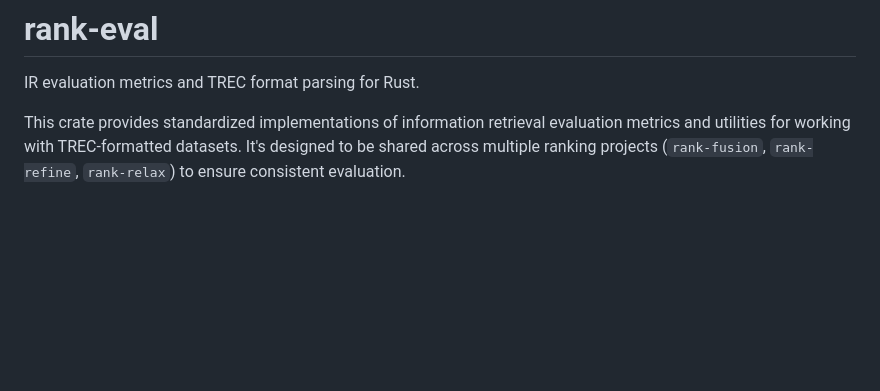
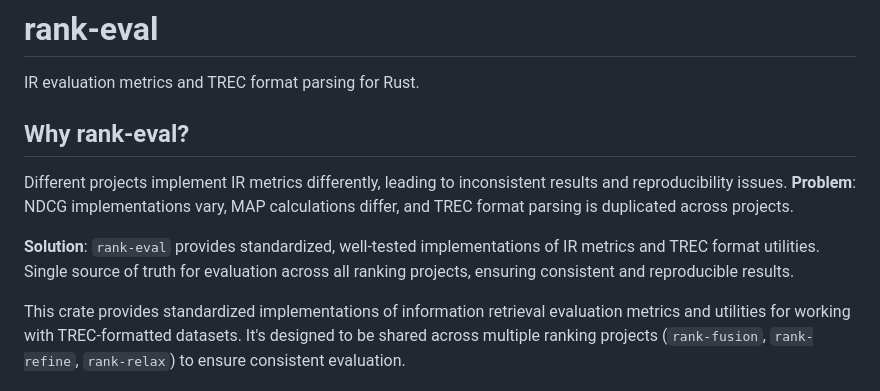
Before and after one commit to arclabs561/rank-eval, a Markdown page: README.md, the part around the change. Rendered like a GitHub page; blank space fills up the shorter version.

```diff
--- a/README.md
+++ b/README.md
@@ -1,6 +1,12 @@
 # rank-eval
 
 IR evaluation metrics and TREC format parsing for Rust.
+
+## Why rank-eval?
+
+Different projects implement IR metrics differently, leading to inconsistent results and reproducibility issues. **Problem**: NDCG implementations vary, MAP calculations differ, and TREC format parsing is duplicated across projects.
+
+**Solution**: `rank-eval` provides standardized, well-tested implementations of IR metrics and TREC format utilities. Single source of truth for evaluation across all ranking projects, ensuring consistent and reproducible results.
 
 This crate provides standardized implementations of information retrieval evaluation metrics and utilities for working with TREC-formatted datasets. It's designed to be shared across multiple ranking projects (`rank-fusion`, `rank-refine`, `rank-relax`) to ensure consistent evaluation.
 
```
Also changed, not shown: CHANGELOG.md (added, +49 -0 lines), FINAL_STATUS.md (added, +168 -0 lines).
